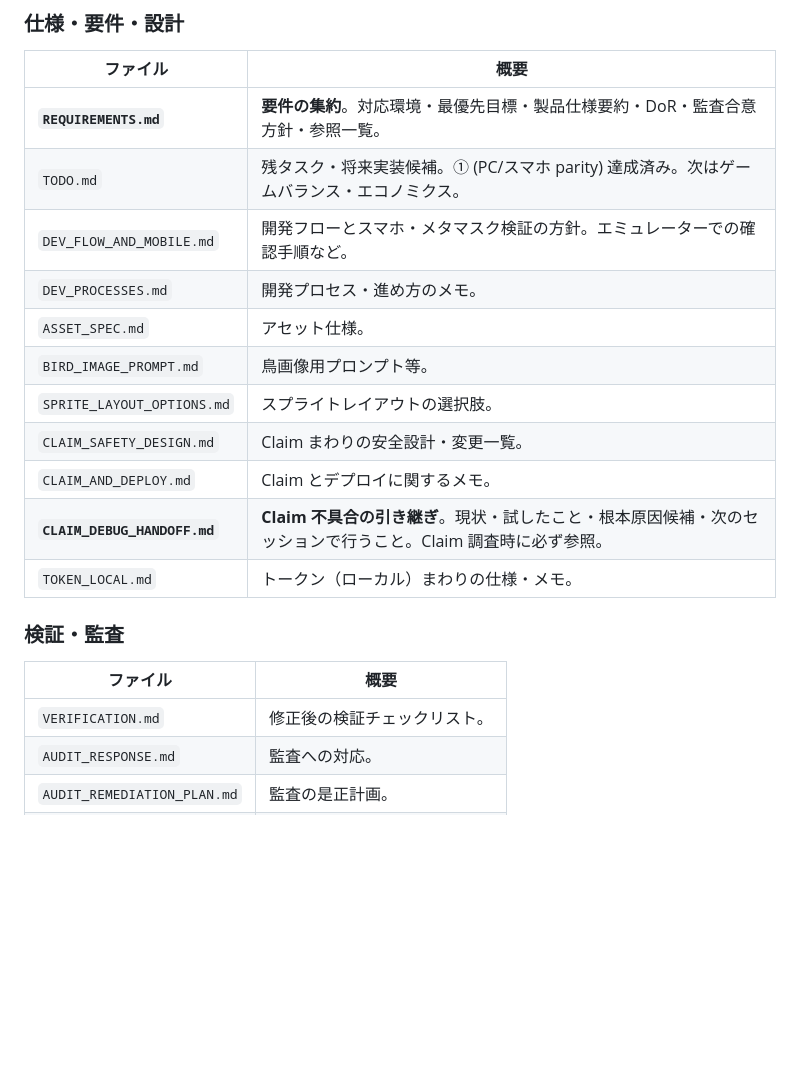
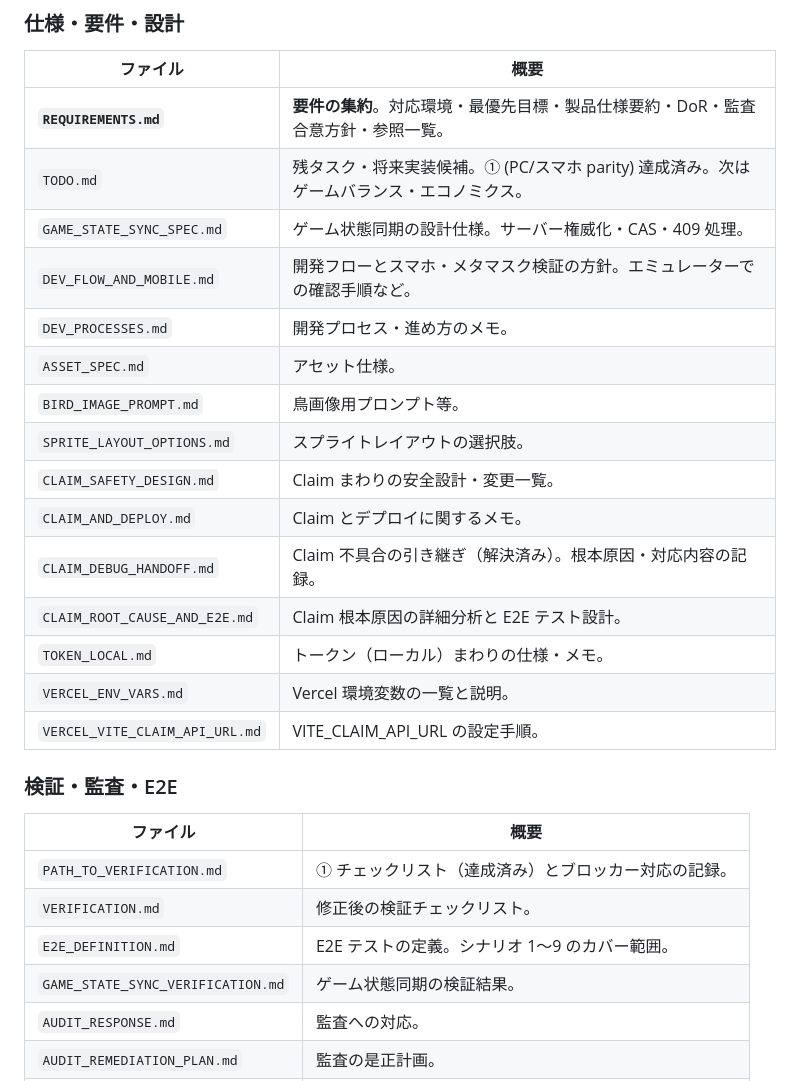
Before and after one commit to fowler-virtual/bird-game, a Markdown page: docs/README.md, the part around one of its changes. GitHub-like rendering; blank space fills up the shorter version.

```diff
--- a/docs/README.md
+++ b/docs/README.md
@@ -24,6 +24,7 @@
 |----------|------|
 | **`REQUIREMENTS.md`** | **要件の集約**。対応環境・最優先目標・製品仕様要約・DoR・監査合意方針・参照一覧。 |
 | `TODO.md` | 残タスク・将来実装候補。① (PC/スマホ parity) 達成済み。次はゲームバランス・エコノミクス。 |
+| `GAME_STATE_SYNC_SPEC.md` | ゲーム状態同期の設計仕様。サーバー権威化・CAS・409 処理。 |
 | `DEV_FLOW_AND_MOBILE.md` | 開発フローとスマホ・メタマスク検証の方針。エミュレーターでの確認手順など。 |
 | `DEV_PROCESSES.md` | 開発プロセス・進め方のメモ。 |
 | `ASSET_SPEC.md` | アセット仕様。 |
@@ -31,14 +32,20 @@
 | `SPRITE_LAYOUT_OPTIONS.md` | スプライトレイアウトの選択肢。 |
 | `CLAIM_SAFETY_DESIGN.md` | Claim まわりの安全設計・変更一覧。 |
 | `CLAIM_AND_DEPLOY.md` | Claim とデプロイに関するメモ。 |
-| **`CLAIM_DEBUG_HANDOFF.md`** | **Claim 不具合の引き継ぎ**。現状・試したこと・根本原因候補・次のセッションで行うこと。Claim 調査時に必ず参照。 |
+| `CLAIM_DEBUG_HANDOFF.md` | Claim 不具合の引き継ぎ（解決済み）。根本原因・対応内容の記録。 |
+| `CLAIM_ROOT_CAUSE_AND_E2E.md` | Claim 根本原因の詳細分析と E2E テスト設計。 |
 | `TOKEN_LOCAL.md` | トークン（ローカル）まわりの仕様・メモ。 |
+| `VERCEL_ENV_VARS.md` | Vercel 環境変数の一覧と説明。 |
+| `VERCEL_VITE_CLAIM_API_URL.md` | VITE_CLAIM_API_URL の設定手順。 |
 
-### 検証・監査
+### 検証・監査・E2E
 
 | ファイル | 概要 |
 |----------|------|
+| `PATH_TO_VERIFICATION.md` | ① チェックリスト（達成済み）とブロッカー対応の記録。 |
 | `VERIFICATION.md` | 修正後の検証チェックリスト。 |
+| `E2E_DEFINITION.md` | E2E テストの定義。シナリオ 1〜9 のカバー範囲。 |
+| `GAME_STATE_SYNC_VERIFICATION.md` | ゲーム状態同期の検証結果。 |
 | `AUDIT_RESPONSE.md` | 監査への対応。 |
 | `AUDIT_REMEDIATION_PLAN.md` | 監査の是正計画。 |
 | `FOR_REVIEWERS.md` | レビュアー向け説明。 |
```
Also changed, not shown: other parts of docs/README.md (+8 -3 lines), docs/HANDOVER.md (added, +166 -0 lines).
